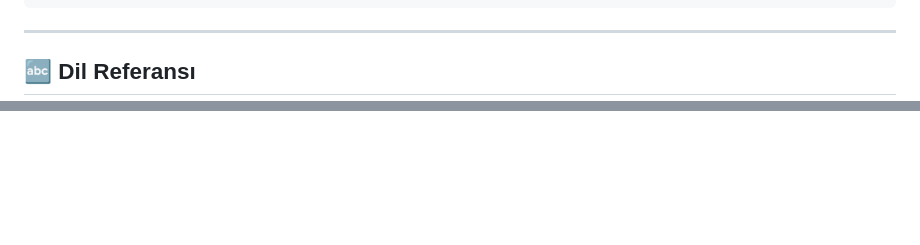
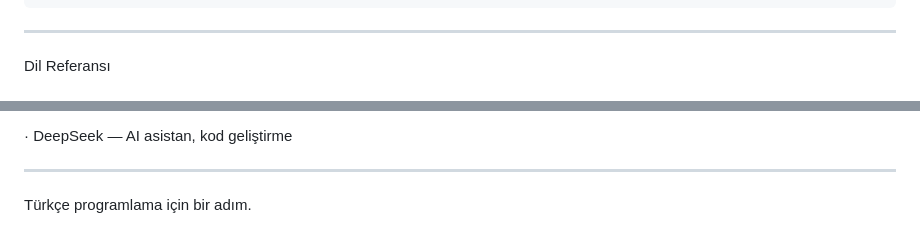
Before and after one commit to darking053official/CtrLang, a Markdown page: README.md, 2 parts joined by grey strips. GitHub-like rendering; blank space fills up the shorter version.

```diff
--- a/README.md
+++ b/README.md
@@ -107,5 +93,5 @@ ctr update               # Güncelle</code></pre>
 
 ---
 
-<h2 id="-dil-referansı">🔤 Dil Referansı</h2>
+Dil Referansı
 
@@ -211,0 +265,5 @@ liste yazilar = veritabanı.sorgu("SELECT * FROM yazilar")</code></pre>
+· DeepSeek — AI asistan, kod geliştirme
+
+---
+
+Türkçe programlama için bir adım.
```
Also changed, not shown: other parts of README.md (+172 -119 lines).
